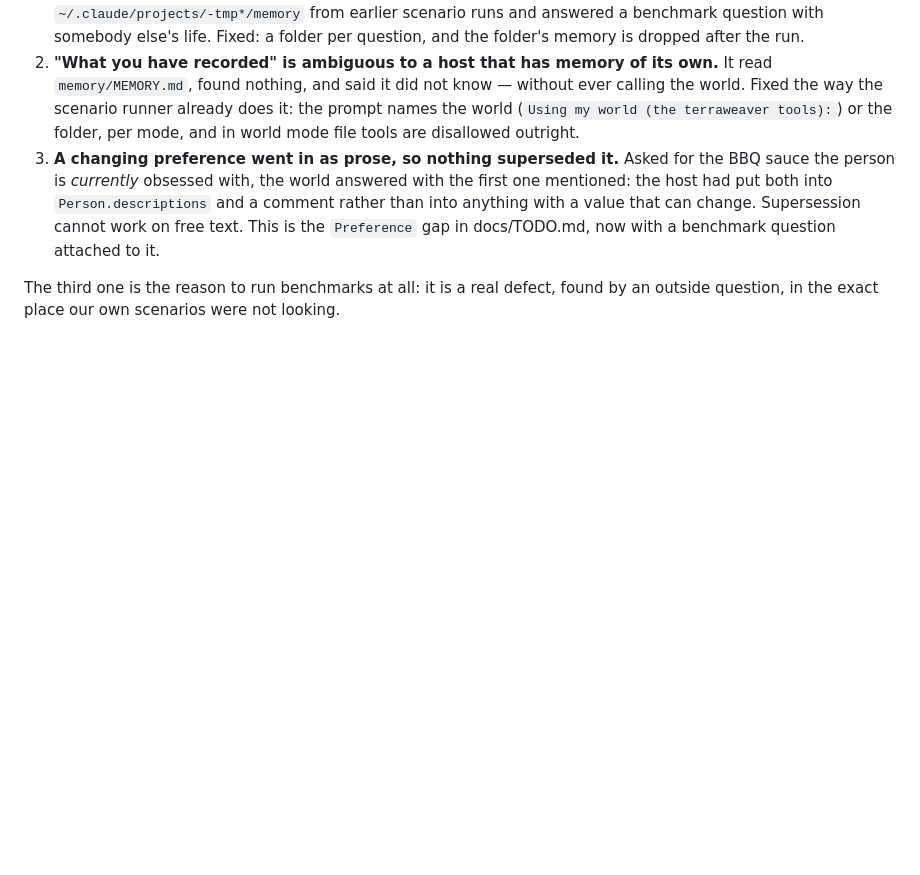
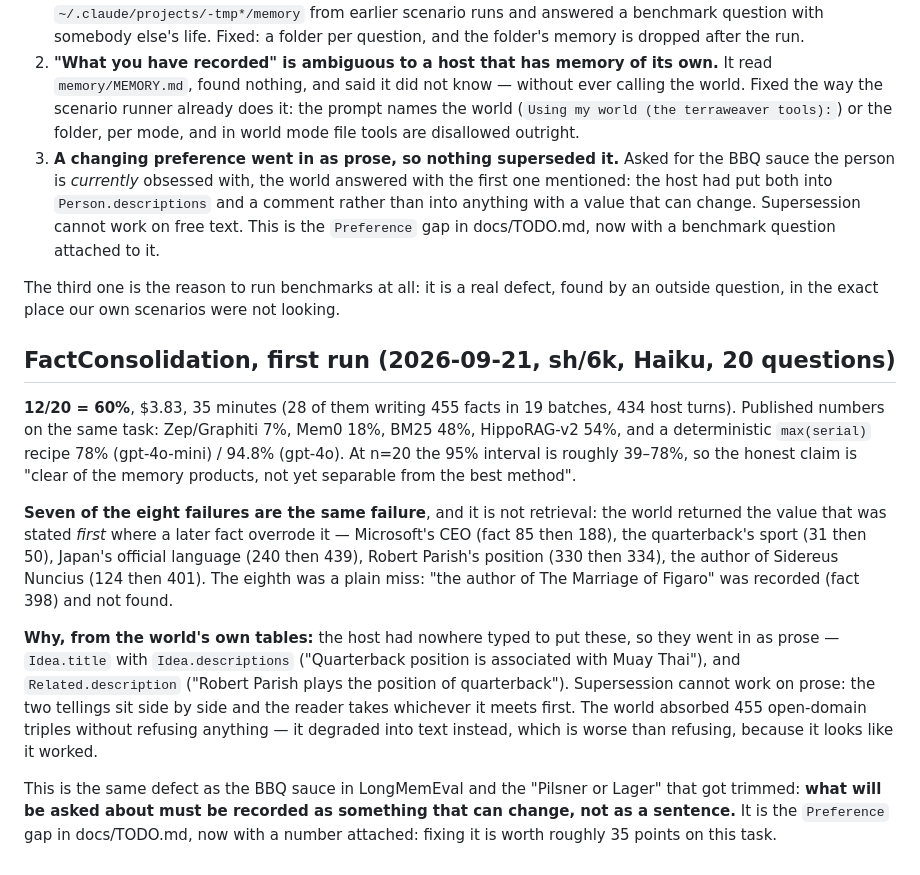
Before and after one commit to mihail-gribov/terraweaver, a Markdown page: benchmarks/README.md, the part around the change. Drawn GitHub-style; blank space fills up the shorter version.

Commit message:
60% on FactConsolidation, and seven of the eight losses are prose where a value should be

```diff
--- a/benchmarks/README.md
+++ b/benchmarks/README.md
@@ -84,3 +84,29 @@ Three findings, in the order they appeared — the first two were ours, the thir
 
 The third one is the reason to run benchmarks at all: it is a real defect, found by an outside
 question, in the exact place our own scenarios were not looking.
+
+## FactConsolidation, first run (2026-09-21, sh/6k, Haiku, 20 questions)
+
+**12/20 = 60%**, $3.83, 35 minutes (28 of them writing 455 facts in 19 batches, 434 host turns).
+Published numbers on the same task: Zep/Graphiti 7%, Mem0 18%, BM25 48%, HippoRAG-v2 54%, and a
+deterministic `max(serial)` recipe 78% (gpt-4o-mini) / 94.8% (gpt-4o). At n=20 the 95% interval
+is roughly 39–78%, so the honest claim is "clear of the memory products, not yet separable from
+the best method".
+
+**Seven of the eight failures are the same failure**, and it is not retrieval: the world returned
+the value that was stated *first* where a later fact overrode it — Microsoft's CEO (fact 85 then
+188), the quarterback's sport (31 then 50), Japan's official language (240 then 439), Robert
+Parish's position (330 then 334), the author of Sidereus Nuncius (124 then 401). The eighth was a
+plain miss: "the author of The Marriage of Figaro" was recorded (fact 398) and not found.
+
+**Why, from the world's own tables:** the host had nowhere typed to put these, so they went in as
+prose — `Idea.title` with `Idea.descriptions` ("Quarterback position is associated with Muay
+Thai"), and `Related.description` ("Robert Parish plays the position of quarterback"). Supersession
+cannot work on prose: the two tellings sit side by side and the reader takes whichever it meets
+first. The world absorbed 455 open-domain triples without refusing anything — it degraded into
+text instead, which is worse than refusing, because it looks like it worked.
+
+This is the same defect as the BBQ sauce in LongMemEval and the "Pilsner or Lager" that got
+trimmed: **what will be asked about must be recorded as something that can change, not as a
+sentence.** It is the `Preference` gap in docs/TODO.md, now with a number attached: fixing it is
+worth roughly 35 points on this task.
```
